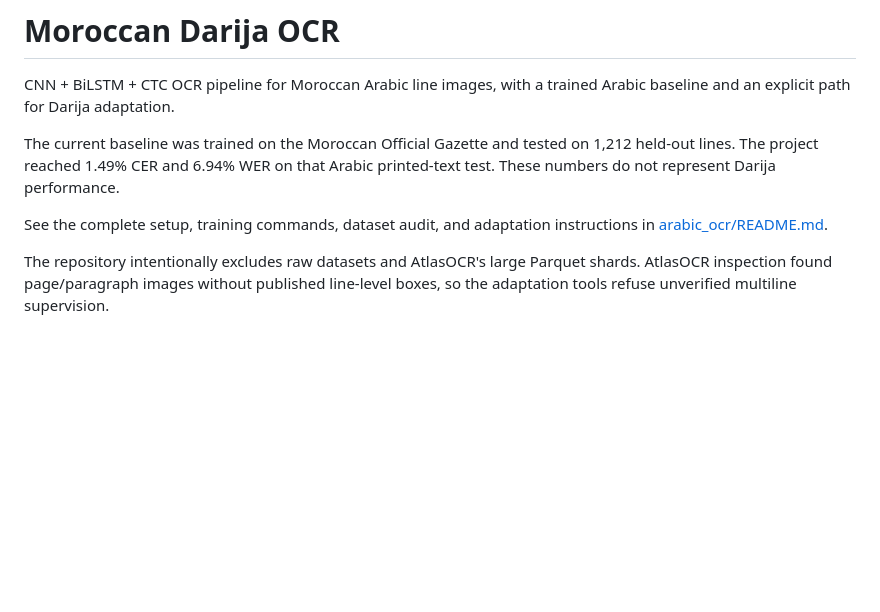
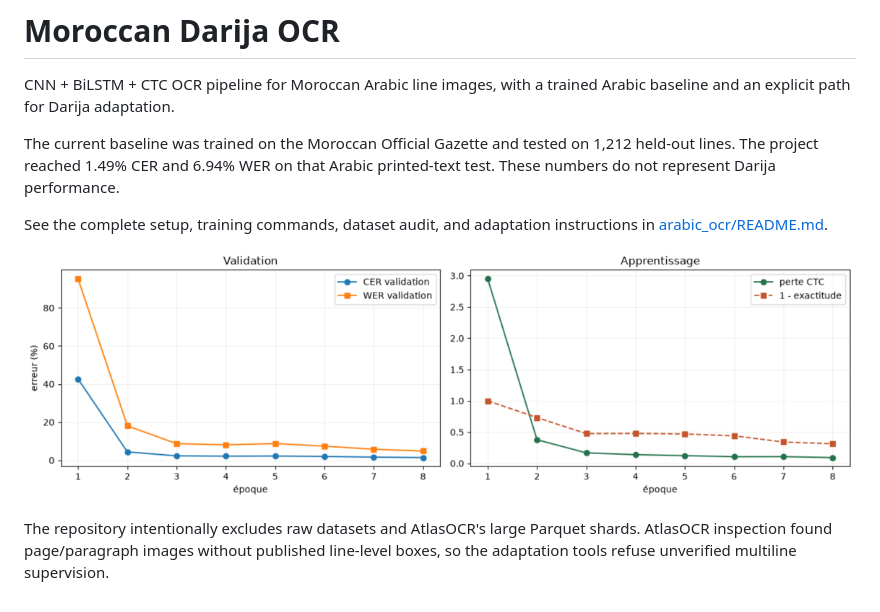
Before and after one commit to BADR-JOULAlI/moroccan-darija-ocr, a Markdown page: README.md, the part around the change. GitHub-like rendering; pictures changed too: arabic_ocr/assets/validation_training_curves.png (added); blank space fills up the shorter version.

Commit message:
docs: add training curves to project README

```diff
--- a/README.md
+++ b/README.md
@@ -6,4 +6,6 @@ The current baseline was trained on the Moroccan Official Gazette and tested on
 
 See the complete setup, training commands, dataset audit, and adaptation instructions in [arabic_ocr/README.md](arabic_ocr/README.md).
 
+![Validation and training curves](arabic_ocr/assets/validation_training_curves.png)
+
 The repository intentionally excludes raw datasets and AtlasOCR's large Parquet shards. AtlasOCR inspection found page/paragraph images without published line-level boxes, so the adaptation tools refuse unverified multiline supervision.
```
Also changed, not shown: arabic_ocr/README.md (+2 -0 lines).
